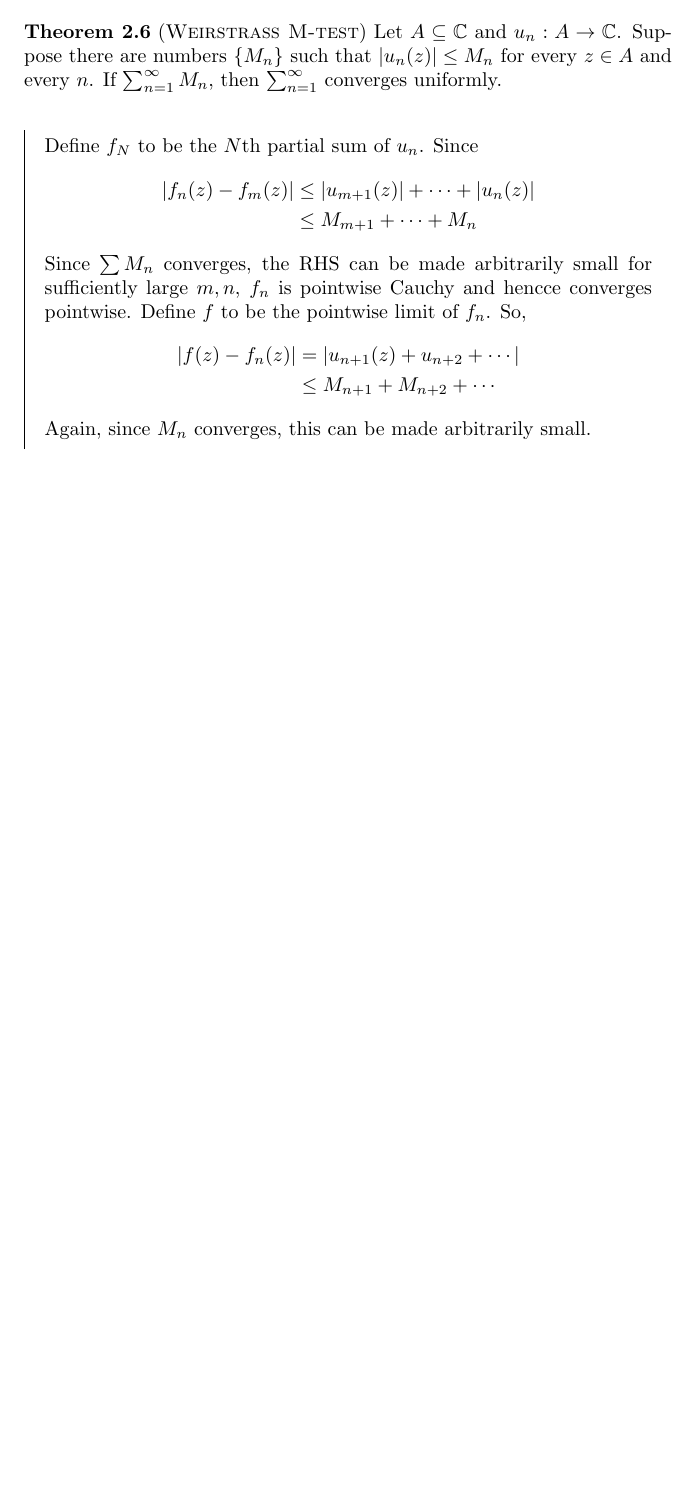
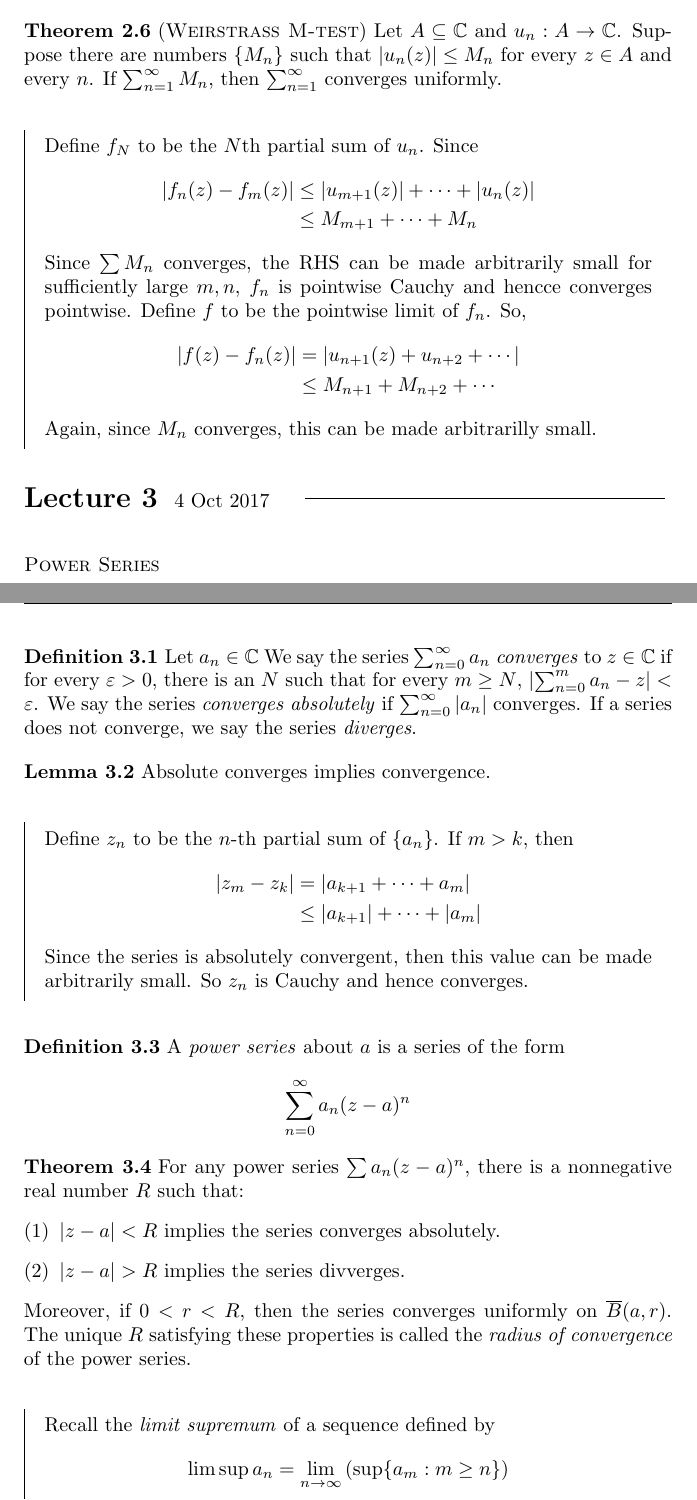
Before and after one commit to JonathanAlcaraz/notes, a LaTeX document (ComplexAnalysis/210A.tex): part of page 4 of 4 before the commit and two parts of pages 4 and 5 of 7 after it, the two joined at a grey line, cut so that both start at the same text, the shorter picture padded with empty space. Compiled offline with pdfLaTeX.

Commit message:
Complex Lecture 3

```diff
--- a/ComplexAnalysis/210A.tex
+++ b/ComplexAnalysis/210A.tex
@@ -227,8 +227,50 @@
     | f(z) - f_n(z) | &= | u_{n+1}(z) + u_{n+2} + \cdots | \\
       &\leq M_{n+1} + M_{n+2} + \cdots
   \end{align*}
-  Again, since $M_n$ converges, this can be made arbitrarily small.
+  Again, since $M_n$ converges, this can be made arbitrarilly small.
 \end{prf}
 
+\newLec{4 Oct 2017}
+
+\cleanbr
+{\scshape Power Series}
+
+\begin{dfn}
+  Let \(a_n \in \C \) We say the series \( \sum_{n=0}^\infty a_n \) \emph{converges} to \(z\in\C\) if for every \(\varepsilon > 0\), there is an $N$ such that for every \(m\geq N\), \( \left| \sum_{n=0}^m a_n - z \right| < \varepsilon \). We say the series \emph{converges absolutely} if \( \sum_{n=0}^\infty |a_n|\) converges. If a series does not converge, we say the series \emph{diverges}.
+\end{dfn}
+
+\begin{lma}
+  Absolute converges implies convergence.
+\end{lma}
+
+\begin{prf}
+  Define \(z_n\) to be the $n$-th partial sum of \(\{a_n\}\). If \(m>k\), then
+  \begin{align*}
+    | z_m - z_k | &= | a_{k+1} + \cdots + a_m | \\
+      &\leq |a_{k+1}| + \cdots + |a_m|
+  \end{align*}
+  Since the series is absolutely convergent, then this value can be made arbitrarily small. So \(z_n\) is Cauchy and hence converges.
+\end{prf}
+
+\begin{dfn}
+  A \emph{power series} about $a$ is a series of the form
+  \[
+   \sum_{n=0}^\infty a_n (z-a)^n
+  \]
+\end{dfn}
 
 
+\begin{thm}
+  For any power series \( \sum a_n (z-a)^n \), there is a nonnegative real number $R$ such that:
+  \begin{enumerate}[(1)]
+    \item \( |z-a| < R \) implies the series converges absolutely.
+    \item \( |z-a| > R \) implies the series divverges.
+  \end{enumerate}
+  Moreover, if \(0<r<R\), then the series converges uniformly on \(\overline{B}(a,r)\).
+  The unique $R$ satisfying these properties is called the \emph{radius of convergence} of the power series.
+\end{thm}
+
+\begin{prf}
+  Recall the \emph{limit supremum} of a sequence defined by
+  \[
+    \limsup a_n = \lim_{n\to\infty} \left( \sup \{ a_m : m\geq n \} \right)
@@ -234,0 +293 @@
+\end{prf}
```
Also changed, not shown: ComplexAnalysis/210A.pdf, ComplexAnalysis/210A.tex (56 more changed lines).
